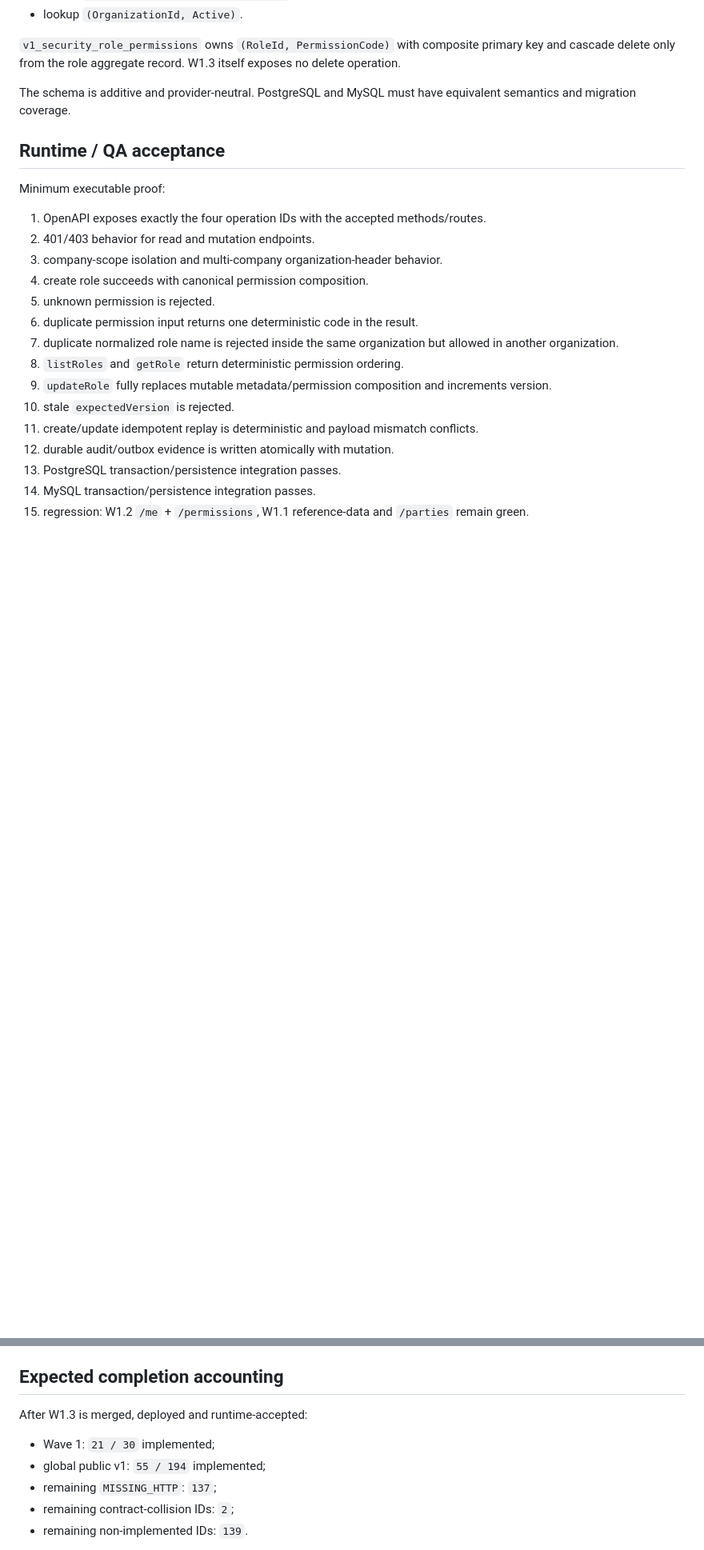
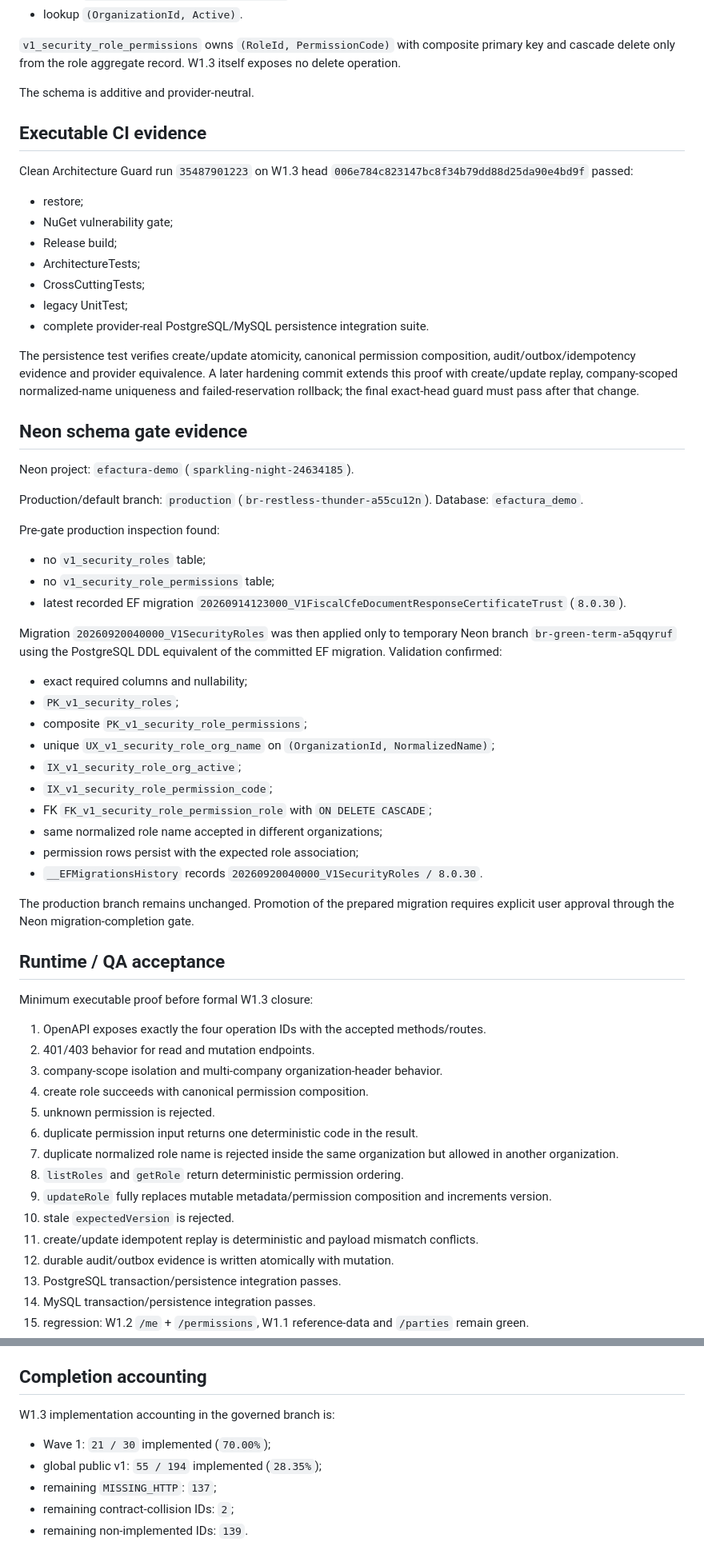
Before and after one commit to LuisHdezE/efactura, a Markdown page: documentation/api-completion-matrix/W1_3_ROLES_READINESS.md, 2 parts joined by grey strips. Shown at 80% size. Drawn GitHub-style; blank space fills up the shorter version.

Commit message:
docs(iam): record W1.3 executable and Neon gate evidence

```diff
--- a/documentation/api-completion-matrix/W1_3_ROLES_READINESS.md
+++ b/documentation/api-completion-matrix/W1_3_ROLES_READINESS.md
@@ -123,11 +125,52 @@ Required indexes:
 
 `v1_security_role_permissions` owns `(RoleId, PermissionCode)` with composite primary key and cascade delete only from the role aggregate record. W1.3 itself exposes no delete operation.
 
-The schema is additive and provider-neutral. PostgreSQL and MySQL must have equivalent semantics and migration coverage.
+The schema is additive and provider-neutral.
+
+## Executable CI evidence
+
+Clean Architecture Guard run `35487901223` on W1.3 head `006e784c823147bc8f34b79dd88d25da90e4bd9f` passed:
+
+- restore;
+- NuGet vulnerability gate;
+- Release build;
+- ArchitectureTests;
+- CrossCuttingTests;
+- legacy UnitTest;
+- complete provider-real PostgreSQL/MySQL persistence integration suite.
+
+The persistence test verifies create/update atomicity, canonical permission composition, audit/outbox/idempotency evidence and provider equivalence. A later hardening commit extends this proof with create/update replay, company-scoped normalized-name uniqueness and failed-reservation rollback; the final exact-head guard must pass after that change.
+
+## Neon schema gate evidence
+
+Neon project: `efactura-demo` (`sparkling-night-24634185`).
+
+Production/default branch: `production` (`br-restless-thunder-a55cu12n`). Database: `efactura_demo`.
+
+Pre-gate production inspection found:
+
+- no `v1_security_roles` table;
+- no `v1_security_role_permissions` table;
+- latest recorded EF migration `20260914123000_V1FiscalCfeDocumentResponseCertificateTrust` (`8.0.30`).
+
+Migration `20260920040000_V1SecurityRoles` was then applied only to temporary Neon branch `br-green-term-a5qqyruf` using the PostgreSQL DDL equivalent of the committed EF migration. Validation confirmed:
+
+- exact required columns and nullability;
+- `PK_v1_security_roles`;
+- composite `PK_v1_security_role_permissions`;
+- unique `UX_v1_security_role_org_name` on `(OrganizationId, NormalizedName)`;
+- `IX_v1_security_role_org_active`;
+- `IX_v1_security_role_permission_code`;
+- FK `FK_v1_security_role_permission_role` with `ON DELETE CASCADE`;
+- same normalized role name accepted in different organizations;
+- permission rows persist with the expected role association;
+- `__EFMigrationsHistory` records `20260920040000_V1SecurityRoles / 8.0.30`.
+
+The production branch remains unchanged. Promotion of the prepared migration requires explicit user approval through the Neon migration-completion gate.
 
 ## Runtime / QA acceptance
 
-Minimum executable proof:
+Minimum executable proof before formal W1.3 closure:
 
 1. OpenAPI exposes exactly the four operation IDs with the accepted methods/routes.
 2. 401/403 behavior for read and mutation endpoints.
@@ -145,12 +188,12 @@ Minimum executable proof:
 14. MySQL transaction/persistence integration passes.
 15. regression: W1.2 `/me` + `/permissions`, W1.1 reference-data and `/parties` remain green.
 
-## Expected completion accounting
+## Completion accounting
 
-After W1.3 is merged, deployed and runtime-accepted:
+W1.3 implementation accounting in the governed branch is:
 
-- Wave 1: `21 / 30` implemented;
-- global public v1: `55 / 194` implemented;
+- Wave 1: `21 / 30` implemented (`70.00%`);
+- global public v1: `55 / 194` implemented (`28.35%`);
 - remaining `MISSING_HTTP`: `137`;
 - remaining contract-collision IDs: `2`;
 - remaining non-implemented IDs: `139`.
```
Also changed, not shown: other parts of documentation/api-completion-matrix/W1_3_ROLES_READINESS.md (+14 -12 lines).
